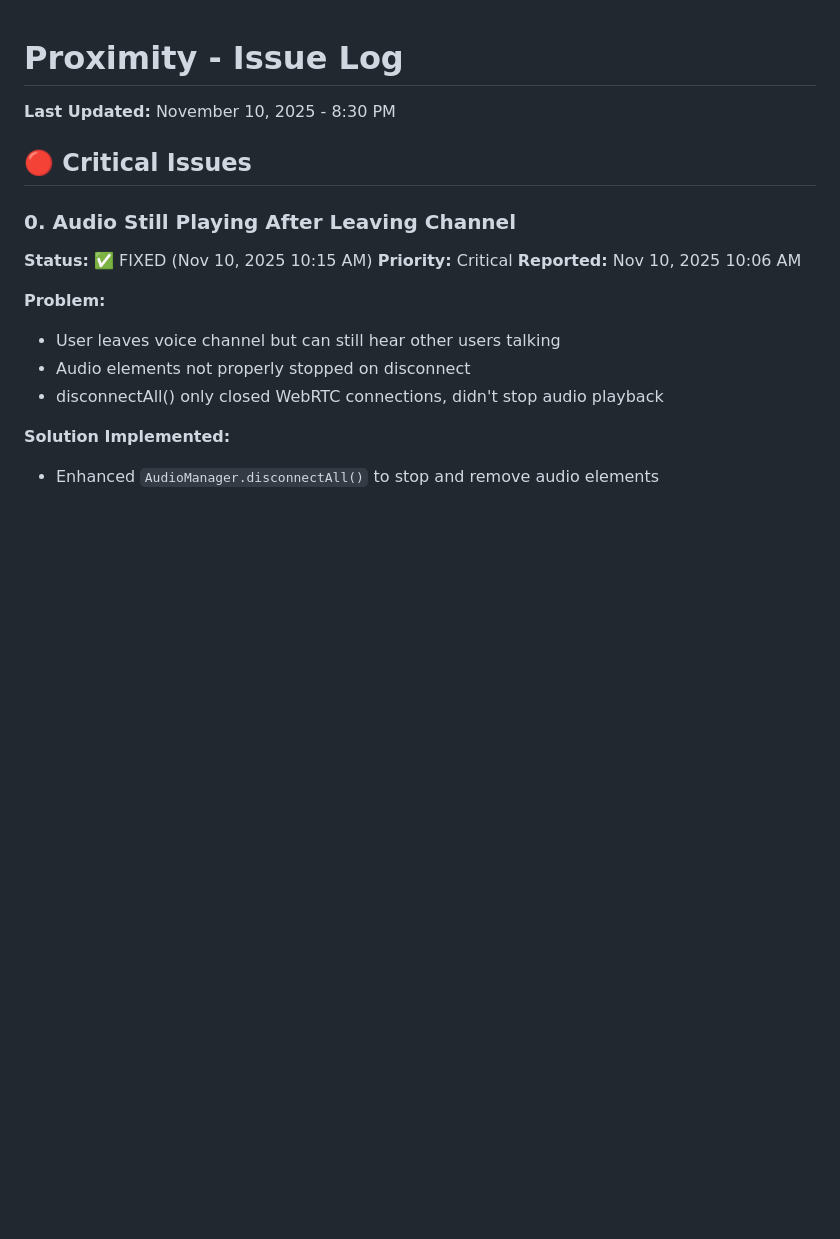
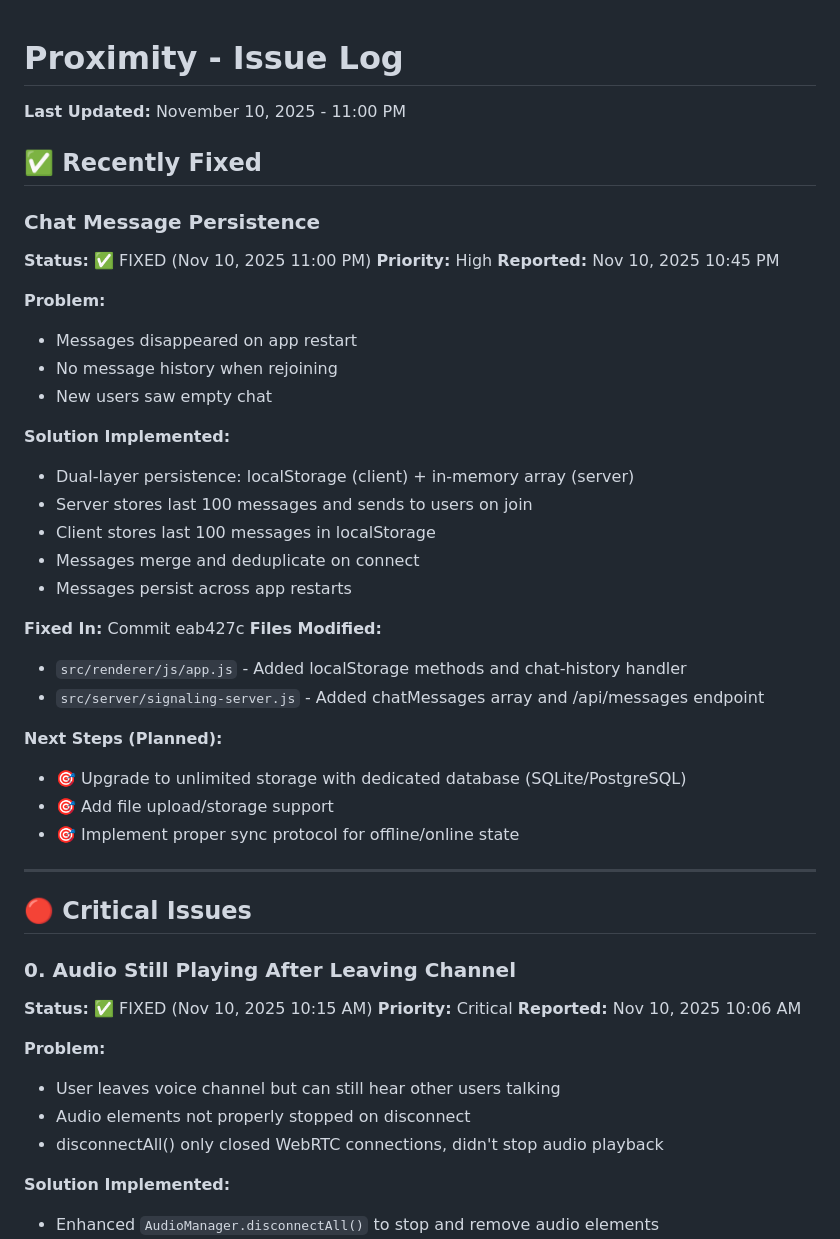
Before and after one commit to Bokuhoggie/Proximity, a Markdown page: ISSUE_LOG.md, the part around one of its changes. GitHub-like rendering; blank space fills up the shorter version.

```diff
--- a/ISSUE_LOG.md
+++ b/ISSUE_LOG.md
@@ -1,6 +1,37 @@
 # Proximity - Issue Log
 
-**Last Updated:** November 10, 2025 - 8:30 PM
+**Last Updated:** November 10, 2025 - 11:00 PM
+
+## ✅ Recently Fixed
+
+### Chat Message Persistence
+**Status:** ✅ FIXED (Nov 10, 2025 11:00 PM)
+**Priority:** High
+**Reported:** Nov 10, 2025 10:45 PM
+
+**Problem:**
+- Messages disappeared on app restart
+- No message history when rejoining
+- New users saw empty chat
+
+**Solution Implemented:**
+- Dual-layer persistence: localStorage (client) + in-memory array (server)
+- Server stores last 100 messages and sends to users on join
+- Client stores last 100 messages in localStorage
+- Messages merge and deduplicate on connect
+- Messages persist across app restarts
+
+**Fixed In:** Commit eab427c
+**Files Modified:**
+- `src/renderer/js/app.js` - Added localStorage methods and chat-history handler
+- `src/server/signaling-server.js` - Added chatMessages array and /api/messages endpoint
+
+**Next Steps (Planned):**
+- 🎯 Upgrade to unlimited storage with dedicated database (SQLite/PostgreSQL)
+- 🎯 Add file upload/storage support
+- 🎯 Implement proper sync protocol for offline/online state
+
+---
 
 ## 🔴 Critical Issues
 
```
Also changed, not shown: other parts of ISSUE_LOG.md (+107 -30 lines).
